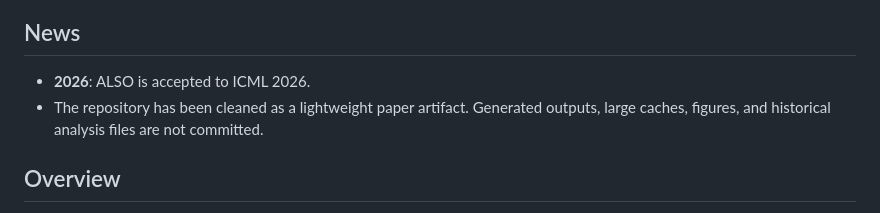
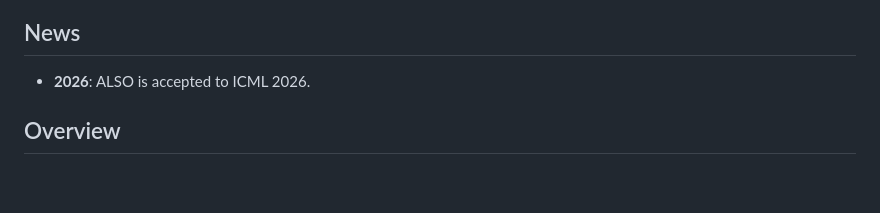
Before and after one commit to Babylonehy/ALSO, a Markdown page: README.md, the part around the change. Rendered like a GitHub page; blank space fills up the shorter version.

Commit message:
docs: remove artifact cleanup note

```diff
--- a/README.md
+++ b/README.md
@@ -20,7 +20,6 @@ Xiang Li<sup>1</sup>, Liping Yi<sup>1</sup>, Mingze Kong<sup>2</sup>, Ming Zhang
 ## News
 
 - **2026**: ALSO is accepted to ICML 2026.
-- The repository has been cleaned as a lightweight paper artifact. Generated outputs, large caches, figures, and historical analysis files are not committed.
 
 ## Overview
 
```
